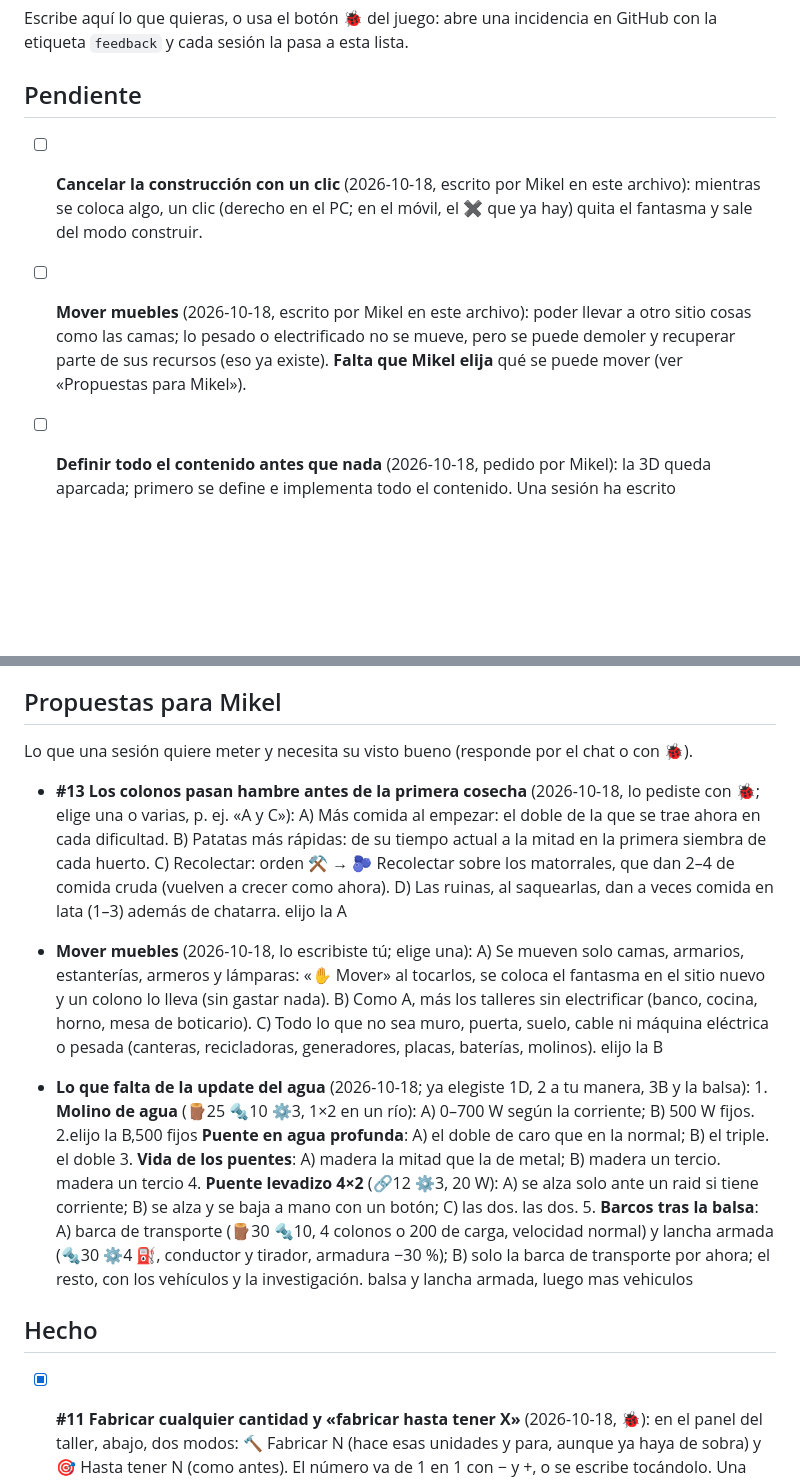
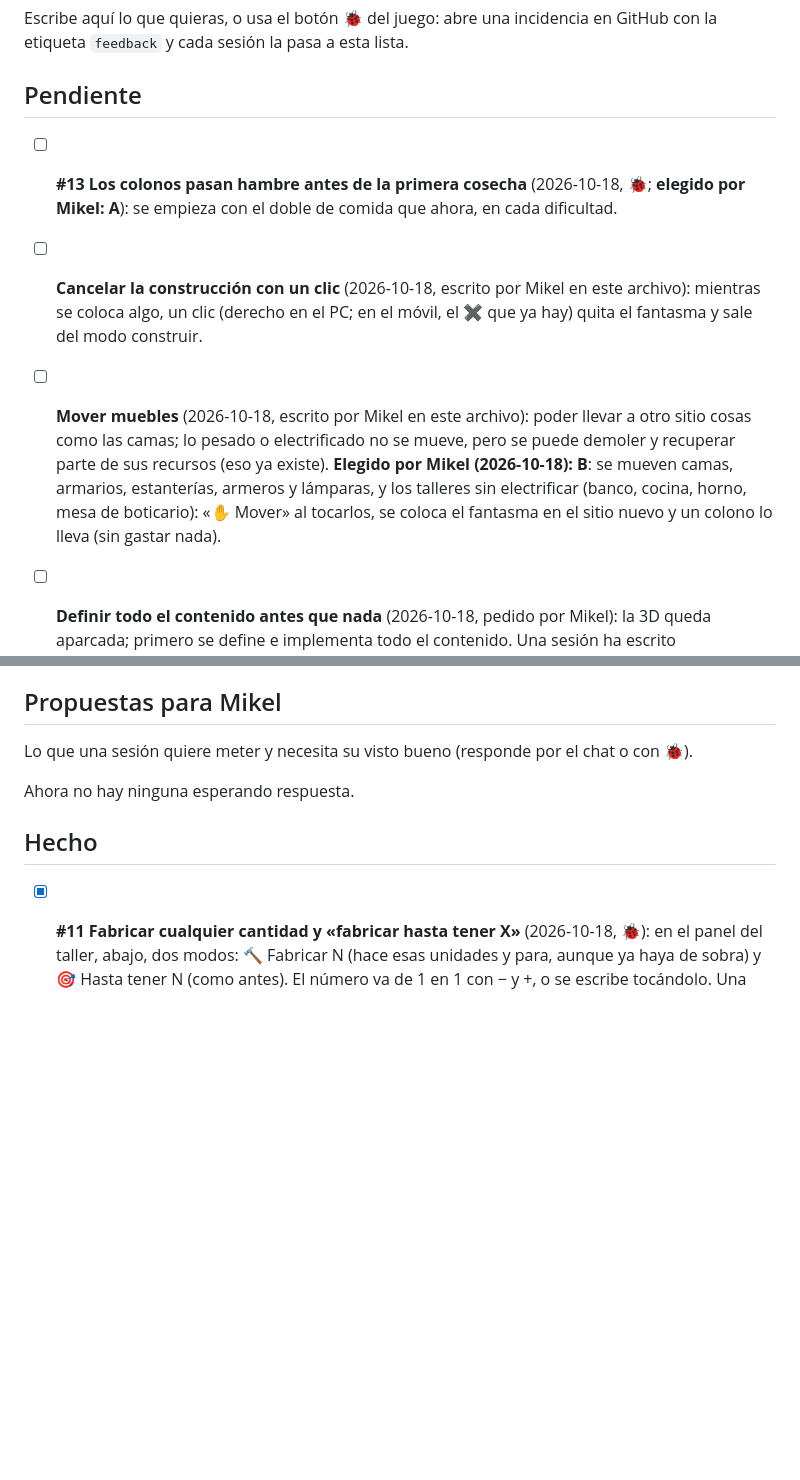
Before and after one commit to MikelJka/OxidoGame, a Markdown page: docs/FEEDBACK.md, 2 parts joined by grey strips. GitHub-like rendering; blank space fills up the shorter version.

Commit message:
Anotadas las respuestas de Mikel: más comida al empezar, qué muebles se mueven y los números del agua
Co-Authored-By: Claude Opus 5.5 <noreply@anthropic.com>
Claude-Session: https://claude.ai/code/session_016m3ZZAuozRc9KfX26r8NuR

```diff
--- a/docs/FEEDBACK.md
+++ b/docs/FEEDBACK.md
@@ -4,9 +4,11 @@ Escribe aquí lo que quieras, o usa el botón 🐞 del juego: abre una incidenci
 
 ## Pendiente
 
+- [ ] **#13 Los colonos pasan hambre antes de la primera cosecha** (2026-10-18, 🐞; **elegido por Mikel: A**): se empieza con el doble de comida que ahora, en cada dificultad.
+
 - [ ] **Cancelar la construcción con un clic** (2026-10-18, escrito por Mikel en este archivo): mientras se coloca algo, un clic (derecho en el PC; en el móvil, el ✖ que ya hay) quita el fantasma y sale del modo construir.
 
-- [ ] **Mover muebles** (2026-10-18, escrito por Mikel en este archivo): poder llevar a otro sitio cosas como las camas; lo pesado o electrificado no se mueve, pero se puede demoler y recuperar parte de sus recursos (eso ya existe). **Falta que Mikel elija** qué se puede mover (ver «Propuestas para Mikel»).
+- [ ] **Mover muebles** (2026-10-18, escrito por Mikel en este archivo): poder llevar a otro sitio cosas como las camas; lo pesado o electrificado no se mueve, pero se puede demoler y recuperar parte de sus recursos (eso ya existe). **Elegido por Mikel (2026-10-18): B**: se mueven camas, armarios, estanterías, armeros y lámparas, y los talleres sin electrificar (banco, cocina, horno, mesa de boticario): «✋ Mover» al tocarlos, se coloca el fantasma en el sitio nuevo y un colono lo lleva (sin gastar nada).
 
 - [ ] **Definir todo el contenido antes que nada** (2026-10-18, pedido por Mikel): la 3D queda aparcada; primero se define e implementa todo el contenido. Una sesión ha escrito `docs/CATALOGO.md` con todo lo que falta y sus números: Mikel lo revisa, marca ✅ cada bloque que apruebe y lo aprobado pasa aquí, por fases. La simulación se mantiene portable (reglas en `src/sim`, contenido en `src/data`) para poder pasar más adelante a un motor con mejor 3D.
 
@@ -36,13 +38,7 @@ Lo que Mikel ha pedido dejar para más adelante. No se trabaja en ello salvo par
 
 Lo que una sesión quiere meter y necesita su visto bueno (responde por el chat o con 🐞).
 
-- **#13 Los colonos pasan hambre antes de la primera cosecha** (2026-10-18, lo pediste con 🐞; elige una o varias, p. ej. «A y C»): A) Más comida al empezar: el doble de la que se trae ahora en cada dificultad. B) Patatas más rápidas: de su tiempo actual a la mitad en la primera siembra de cada huerto. C) Recolectar: orden ⚒ → 🫐 Recolectar sobre los matorrales, que dan 2–4 de comida cruda (vuelven a crecer como ahora). D) Las ruinas, al saquearlas, dan a veces comida en lata (1–3) además de chatarra.
-elijo la A
-
-- **Mover muebles** (2026-10-18, lo escribiste tú; elige una): A) Se mueven solo camas, armarios, estanterías, armeros y lámparas: «✋ Mover» al tocarlos, se coloca el fantasma en el sitio nuevo y un colono lo lleva (sin gastar nada). B) Como A, más los talleres sin electrificar (banco, cocina, horno, mesa de boticario). C) Todo lo que no sea muro, puerta, suelo, cable ni máquina eléctrica o pesada (canteras, recicladoras, generadores, placas, baterías, molinos).
-elijo la B
-
-- **Lo que falta de la update del agua** (2026-10-18; ya elegiste 1D, 2 a tu manera, 3B y la balsa): 1. **Molino de agua** (🪵25 🔩10 ⚙️3, 1×2 en un río): A) 0–700 W según la corriente; B) 500 W fijos. 2.elijo la B,500 fijos **Puente en agua profunda**: A) el doble de caro que en la normal; B) el triple. el doble 3. **Vida de los puentes**: A) madera la mitad que la de metal; B) madera un tercio. madera un tercio 4. **Puente levadizo 4×2** (🔗12 ⚙️3, 20 W): A) se alza solo ante un raid si tiene corriente; B) se alza y se baja a mano con un botón; C) las dos. las dos. 5. **Barcos tras la balsa**: A) barca de transporte (🪵30 🔩10, 4 colonos o 200 de carga, velocidad normal) y lancha armada (🔩30 ⚙️4 ⛽, conductor y tirador, armadura −30 %); B) solo la barca de transporte por ahora; el resto, con los vehículos y la investigación. balsa y lancha armada, luego mas vehiculos
+Ahora no hay ninguna esperando respuesta.
 
 ## Hecho
 
```
Also changed, not shown: other parts of docs/FEEDBACK.md (+1 -1 lines), docs/PROGRESO.md (+2 -1 lines).
